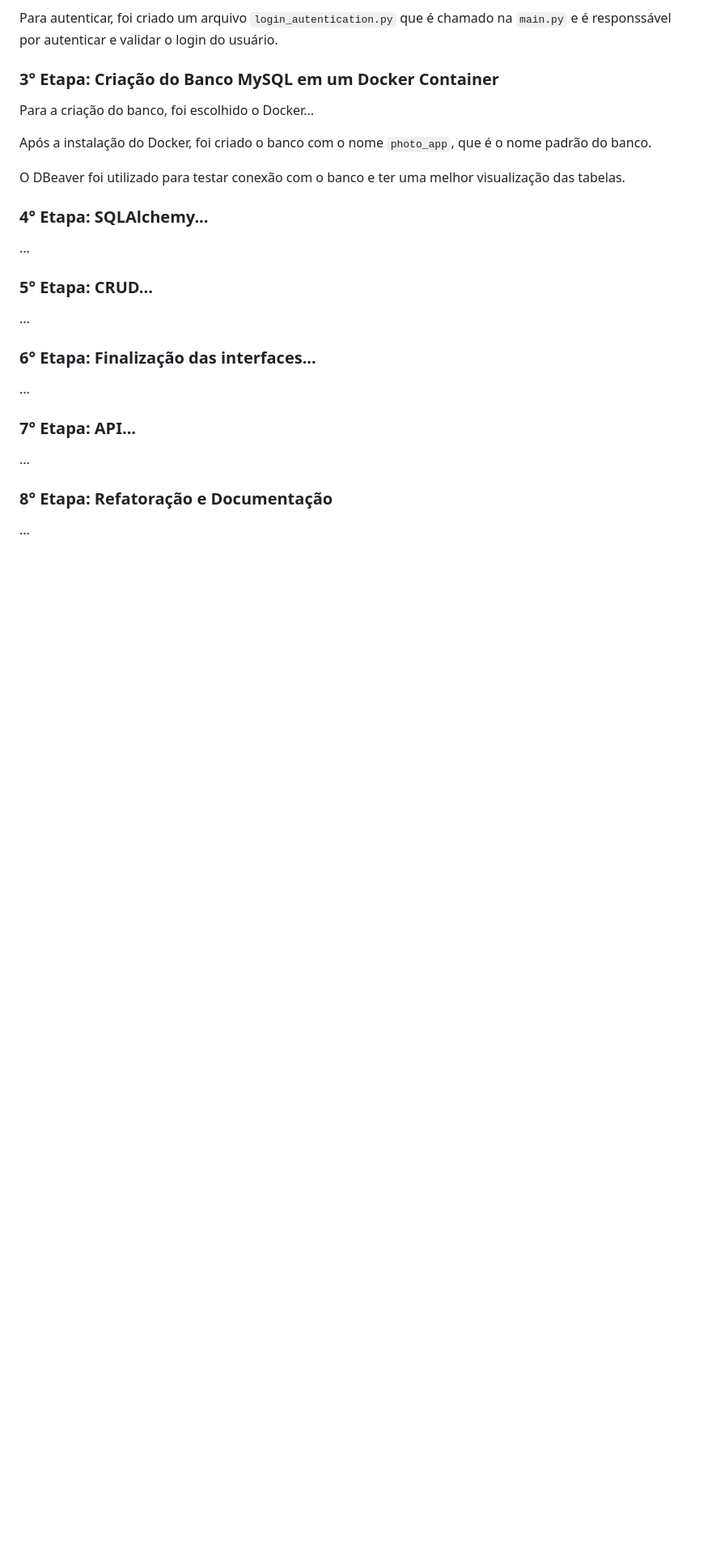
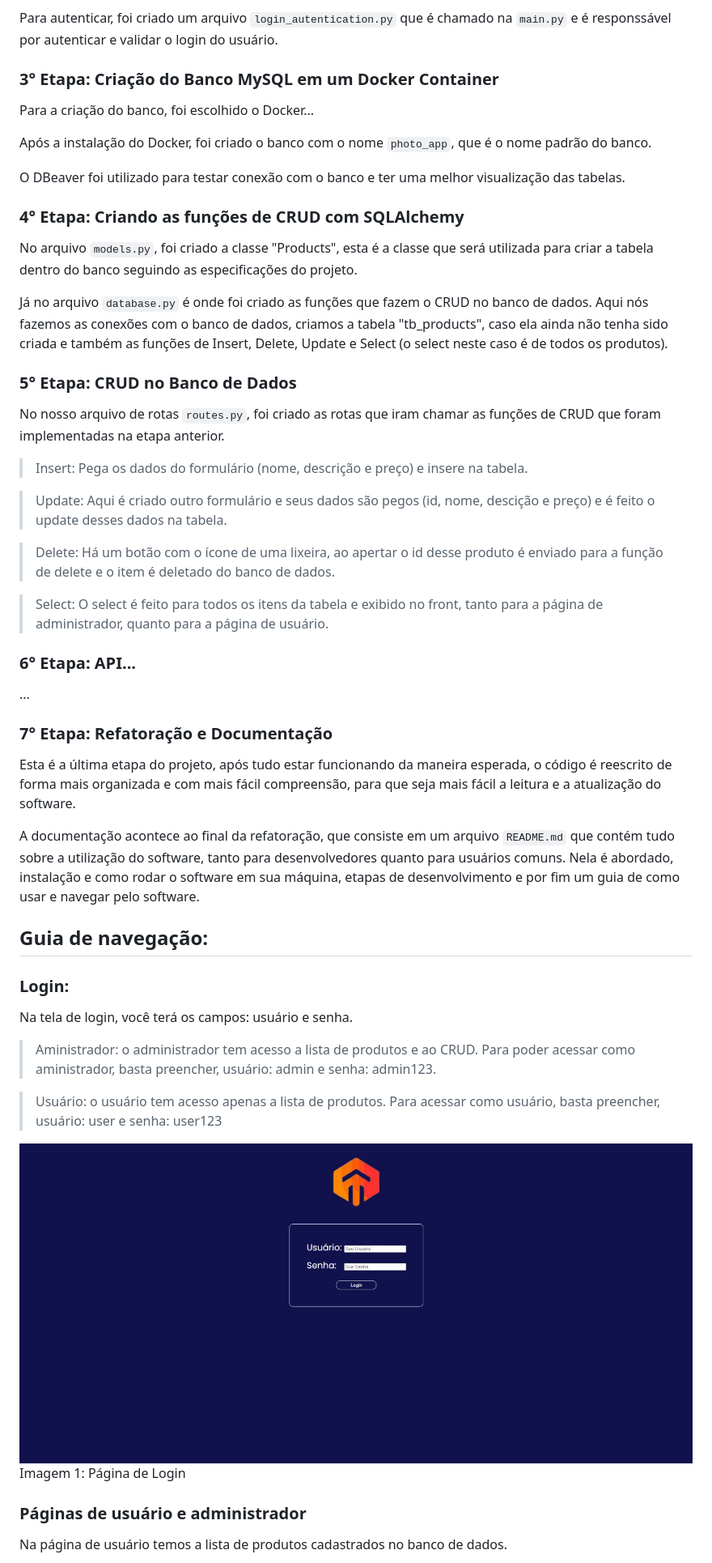
Before and after one commit to JotahIvo/CRM-S4Suprimentos, a Markdown page: README.md, the part around the change printed below. Shown: that part at 81% size. GitHub-like rendering; pictures changed too: static/images/login-page.jpeg (added); blank space fills up the shorter version.

Commit message:
Refatoração e documentação

```diff
--- a/README.md
+++ b/README.md
@@ -54,17 +55,45 @@ Após a instalação do Docker, foi criado o banco com o nome `photo_app`, que
 
 O DBeaver foi utilizado para testar conexão com o banco e ter uma melhor visualização das tabelas.
 
-### 4° Etapa: SQLAlchemy...
+### 4° Etapa: Criando as funções de CRUD com SQLAlchemy
+
+No arquivo `models.py`, foi criado a classe "Products", esta é a classe que será utilizada para criar a tabela dentro do banco seguindo as especificações do projeto.
+
+Já no arquivo `database.py` é onde foi criado as funções que fazem o CRUD no banco de dados. Aqui nós fazemos as conexões com o banco de dados, criamos a tabela "tb_products", caso ela ainda não tenha sido criada e também as funções de Insert, Delete, Update e Select (o select neste caso é de todos os produtos).
+
+### 5° Etapa: CRUD no Banco de Dados
+
+No nosso arquivo de rotas `routes.py`, foi criado as rotas que iram chamar as funções de CRUD que foram implementadas na etapa anterior.
+
+> Insert: Pega os dados do formulário (nome, descrição e preço) e insere na tabela.
+
+> Update: Aqui é criado outro formulário e seus dados são pegos (id, nome, descição e preço) e é feito o update desses dados na tabela.
+
+> Delete: Há um botão com o ícone de uma lixeira, ao apertar o id desse produto é enviado para a função de delete e o item é deletado do banco de dados.
+
+> Select: O select é feito para todos os itens da tabela e exibido no front, tanto para a página de administrador, quanto para a página de usuário.
+
+### 6° Etapa: API...
 ...
 
-### 5° Etapa: CRUD...
-...
+### 7° Etapa: Refatoração e Documentação
 
-### 6° Etapa: Finalização das interfaces...
-...
+Esta é a última etapa do projeto, após tudo estar funcionando da maneira esperada, o código é reescrito de forma mais organizada e com mais fácil compreensão, para que seja mais fácil a leitura e a atualização do software.
 
-### 7° Etapa: API...
-...
+A documentação acontece ao final da refatoração, que consiste em um arquivo `README.md` que contém tudo sobre a utilização do software, tanto para desenvolvedores quanto para usuários comuns. Nela é abordado, instalação e como rodar o software em sua máquina, etapas de desenvolvimento e por fim um guia de como usar e navegar pelo software.
 
-### 8° Etapa: Refatoração e Documentação
-...
+
+## Guia de navegação:
+
+### Login:
+Na tela de login, você terá os campos: usuário e senha.
+> Aministrador: o administrador tem acesso a lista de produtos e ao CRUD. Para poder acessar como aministrador, basta preencher, usuário: admin e senha: admin123.
+
+> Usuário: o usuário tem acesso apenas a lista de produtos. Para acessar como usuário, basta preencher, usuário: user e senha: user123
+
+![login](./static/images/login-page.jpeg)
+Imagem 1: Página de Login
+
+### Páginas de usuário e administrador
+Na página de usuário temos a lista de produtos cadastrados no banco de dados.
+
```
Also changed, not shown: other parts of README.md (+22 -1 lines), static/images/admin-page.jpeg (added), static/images/new-product-page.jpeg (added), static/images/update-page.jpeg (added), static/images/user-page.jpeg (added), 15 other files.
